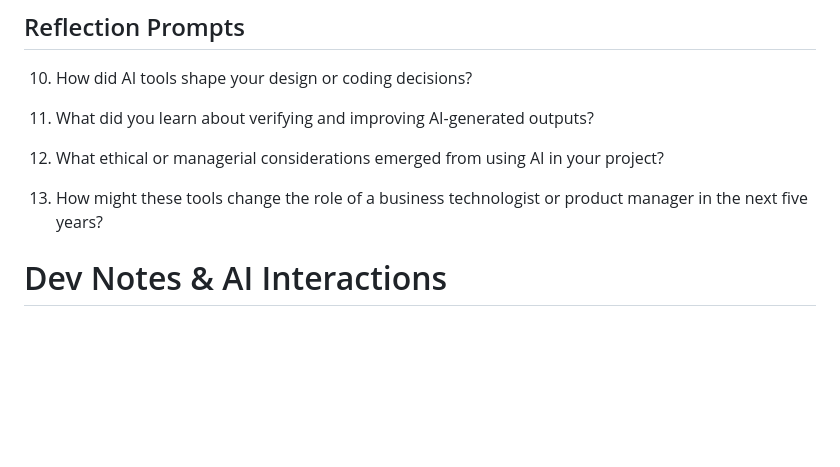
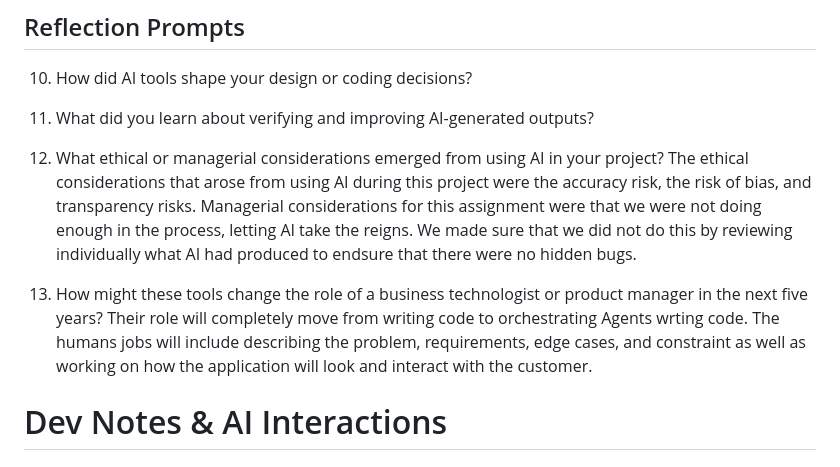
Before and after one commit to camiclar/AiDD-Final-Project, a Markdown page: prompt/dev_notes.md, the part around the change. Rendered like a GitHub page; blank space fills up the shorter version.

```diff
--- a/prompt/dev_notes.md
+++ b/prompt/dev_notes.md
@@ -4,9 +4,9 @@
 11.	What did you learn about verifying and improving AI-generated outputs?
 
 12.	What ethical or managerial considerations emerged from using AI in your project?
-
+The ethical considerations that arose from using AI during this project were the accuracy risk, the risk of bias, and transparency risks. Managerial considerations for this assignment were that we were not doing enough in the process, letting AI take the reigns. We made sure that we did not do this by reviewing individually what AI had produced to endsure that there were no hidden bugs.
 13.	How might these tools change the role of a business technologist or product manager in the next five years?
-
+Their role will completely move from writing code to orchestrating Agents wrting code. The humans jobs will include describing the problem, requirements, edge cases, and constraint as well as working on how the application will look and interact with the customer.
 
 # Dev Notes & AI Interactions
 
```
